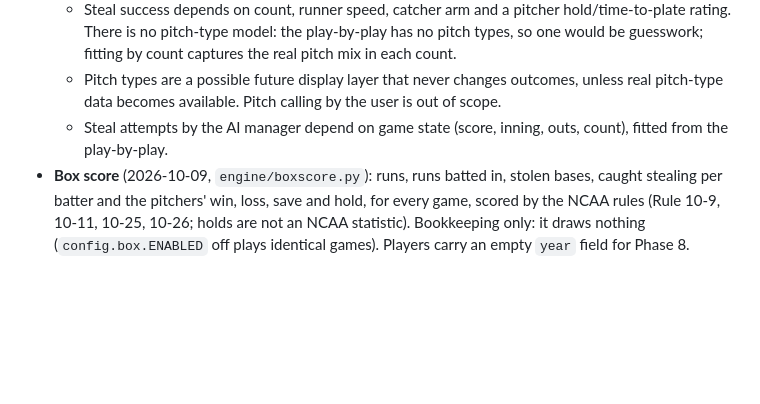
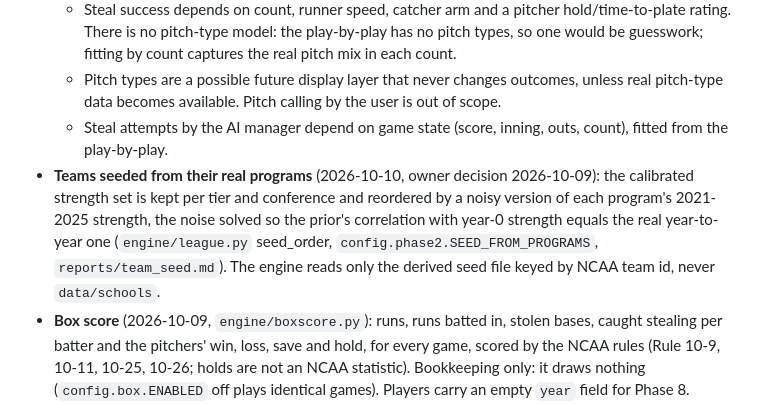
Before and after one commit to jadams-24/College-Baseball-Sim, a Markdown page: CLAUDE.md, the part around the change. Rendered like a GitHub page; blank space fills up the shorter version.

```diff
--- a/CLAUDE.md
+++ b/CLAUDE.md
@@ -93,6 +93,7 @@ Phases advance only when the gate passes. Do not build ahead of the current phas
   - Steal success depends on count, runner speed, catcher arm and a pitcher hold/time-to-plate rating. There is no pitch-type model: the play-by-play has no pitch types, so one would be guesswork; fitting by count captures the real pitch mix in each count.
   - Pitch types are a possible future display layer that never changes outcomes, unless real pitch-type data becomes available. Pitch calling by the user is out of scope.
   - Steal attempts by the AI manager depend on game state (score, inning, outs, count), fitted from the play-by-play.
+- **Teams seeded from their real programs** (2026-10-10, owner decision 2026-10-09): the calibrated strength set is kept per tier and conference and reordered by a noisy version of each program's 2021-2025 strength, the noise solved so the prior's correlation with year-0 strength equals the real year-to-year one (`engine/league.py` seed_order, `config.phase2.SEED_FROM_PROGRAMS`, `reports/team_seed.md`). The engine reads only the derived seed file keyed by NCAA team id, never `data/schools`.
 - **Box score** (2026-10-09, `engine/boxscore.py`): runs, runs batted in, stolen bases, caught stealing per batter and the pitchers' win, loss, save and hold, for every game, scored by the NCAA rules (Rule 10-9, 10-11, 10-25, 10-26; holds are not an NCAA statistic). Bookkeeping only: it draws nothing (`config.box.ENABLED` off plays identical games). Players carry an empty `year` field for Phase 8.
 - **Engine is headless.** No UI code in the engine package. Reports are markdown/HTML written to `reports/`.
 - **Game UI prototype (2026-10-08, `app/`).** A browser-playable single game on the session interface: a connector, a thin web API and a static frontend (`app/README.md`). The connector works by snapshot and replay (the session is snapshotted before a pitch, the human's controller raises when the human must be consulted, the snapshot is restored and the pitch re-run with the answer as an order), because the session pauses only before a pitch while the engine asks its decisions between two pauses. This is a prototype workaround: the final engine should pause natively at decision points, a change that goes through the engine session with full gates (Phase 12). Engine, config and benchmarks are untouched by the app.
```
Also changed, not shown: PHASE0_NOTES.md (+10 -0 lines), data/README.md (+4 -0 lines).
